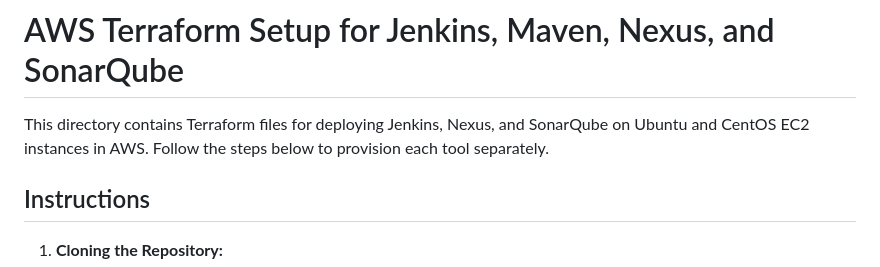
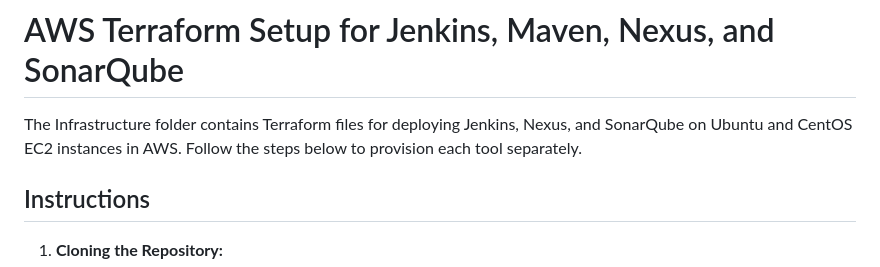
Before and after one commit to SethSekyere/DevOps-MLOps-Software-Engineering, a Markdown page: README.md, the part around the change. GitHub-like rendering.

```diff
--- a/README.md
+++ b/README.md
@@ -1,6 +1,6 @@
 # AWS Terraform Setup for Jenkins, Maven, Nexus, and SonarQube
 
-This directory contains Terraform files for deploying Jenkins, Nexus, and SonarQube on Ubuntu and CentOS EC2 instances in AWS. Follow the steps below to provision each tool separately.
+The Infrastructure folder contains Terraform files for deploying Jenkins, Nexus, and SonarQube on Ubuntu and CentOS EC2 instances in AWS. Follow the steps below to provision each tool separately.
 
 ## Instructions
 
```
